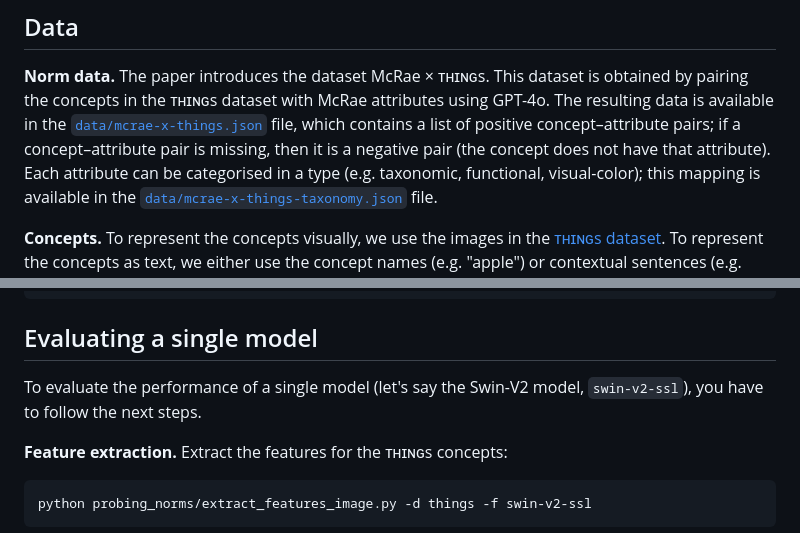
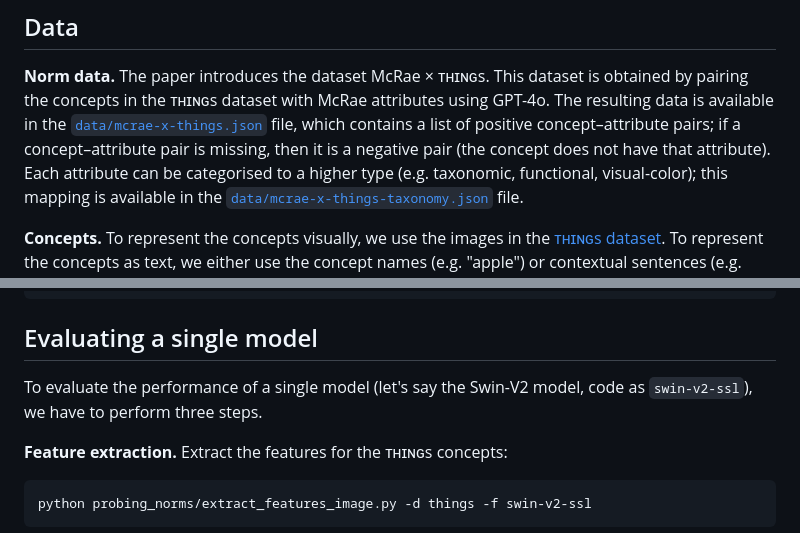
Before and after one commit to danoneata/probing-norms, a Markdown page: README.md, 2 parts joined by grey strips. GitHub-like rendering.

```diff
--- a/README.md
+++ b/README.md
@@ -13,7 +13,7 @@ The paper introduces the dataset McRae × ᴛʜɪɴɢs.
 This dataset is obtained by pairing the concepts in the ᴛʜɪɴɢs dataset with McRae attributes using GPT-4o.
 The resulting data is available in the [`data/mcrae-x-things.json`](data/mcrae-x-things.json) file, which contains a list of positive concept–attribute pairs;
 if a concept–attribute pair is missing, then it is a negative pair (the concept does not have that attribute).
-Each attribute can be categorised in a type (e.g. taxonomic, functional, visual-color);
+Each attribute can be categorised to a higher type (e.g. taxonomic, functional, visual-color);
 this mapping is available in the [`data/mcrae-x-things-taxonomy.json`](data/mcrae-x-things-taxonomy.json) file.
 
 **Concepts.**
@@ -45,7 +45,7 @@ pip install -e .
 
 ## Evaluating a single model
 
-To evaluate the performance of a single model (let's say the Swin-V2 model, `swin-v2-ssl`), you have to follow the next steps.
+To evaluate the performance of a single model (let's say the Swin-V2 model, code as `swin-v2-ssl`), we have to perform three steps.
 
 **Feature extraction.**
 Extract the features for the ᴛʜɪɴɢs concepts:
```
Also changed, not shown: other parts of README.md (+66 -0 lines).
